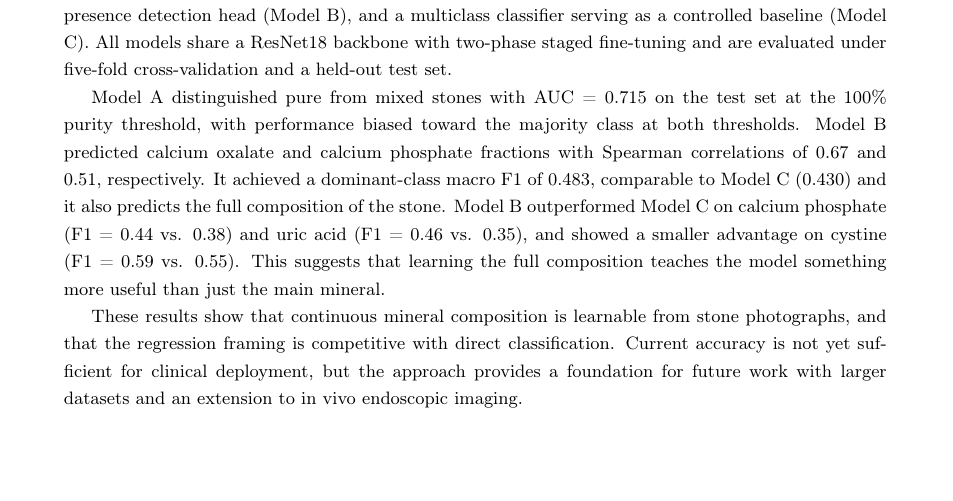
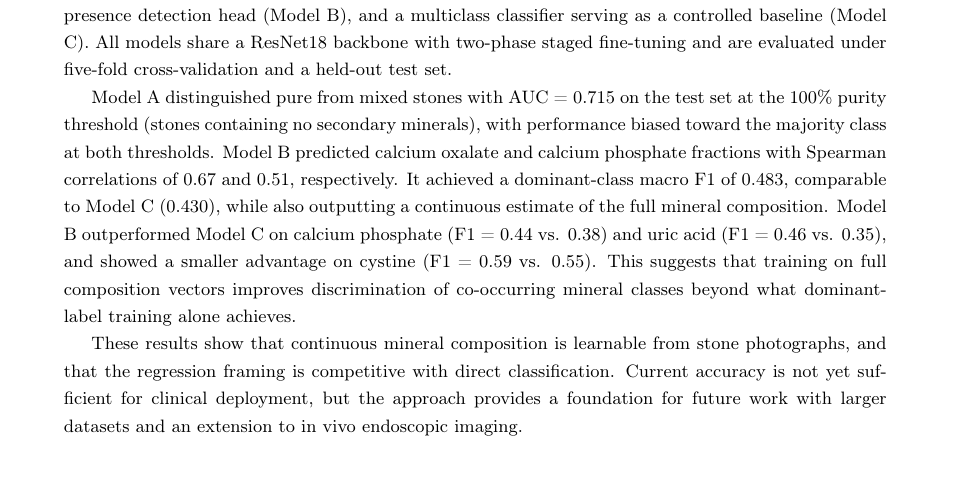
Before and after one commit to Dirk-11/thesis-writing-umc, a LaTeX paper (main.tex): part of page 2 of 17, cut so that both start at the same text, the shorter picture padded with empty space. Compiled offline with pdfLaTeX.

Commit message:
Address supervisor feedback on abstract paragraph 3
- Define '100% purity threshold' inline for readers unfamiliar with the term
- Rewrite awkward 'and it also predicts' clause
- Replace vague 'something more useful' with specific claim about co-occurring mineral discrimination

Co-Authored-By: Claude Sonnet 4.6 <noreply@anthropic.com>

```diff
--- a/main.tex
+++ b/main.tex
@@ -107,7 +107,7 @@ Kidney stone composition determines treatment strategy and recurrence risk, yet
 
 Three models were trained on 414 stones: a binary pure/mixed classifier (Model A), a compositional regression model predicting five-class mineral fractions using KL divergence loss with an auxiliary presence detection head (Model B), and a multiclass classifier serving as a controlled baseline (Model C). All models share a ResNet18 backbone with two-phase staged fine-tuning and are evaluated under five-fold cross-validation and a held-out test set.
 
-Model A distinguished pure from mixed stones with AUC = 0.715 on the test set at the 100\% purity threshold, with performance biased toward the majority class at both thresholds. Model B predicted calcium oxalate and calcium phosphate fractions with Spearman correlations of 0.67 and 0.51, respectively. It achieved a dominant-class macro F1 of 0.483, comparable to Model C (0.430) and it also predicts the full composition of the stone. Model B outperformed Model C on calcium phosphate (F1 = 0.44 vs. 0.38) and uric acid (F1 = 0.46 vs. 0.35), and showed a smaller advantage on cystine (F1 = 0.59 vs. 0.55). This suggests that learning the full composition teaches the model something more useful than just the main mineral.
+Model A distinguished pure from mixed stones with AUC = 0.715 on the test set at the 100\% purity threshold (stones containing no secondary minerals), with performance biased toward the majority class at both thresholds. Model B predicted calcium oxalate and calcium phosphate fractions with Spearman correlations of 0.67 and 0.51, respectively. It achieved a dominant-class macro F1 of 0.483, comparable to Model C (0.430), while also outputting a continuous estimate of the full mineral composition. Model B outperformed Model C on calcium phosphate (F1 = 0.44 vs. 0.38) and uric acid (F1 = 0.46 vs. 0.35), and showed a smaller advantage on cystine (F1 = 0.59 vs. 0.55). This suggests that training on full composition vectors improves discrimination of co-occurring mineral classes beyond what dominant-label training alone achieves.
 
 These results show that continuous mineral composition is learnable from stone photographs, and that the regression framing is competitive with direct classification. Current accuracy is not yet sufficient for clinical deployment, but the approach provides a foundation for future work with larger datasets and an extension to in vivo endoscopic imaging.
 \end{abstract}
```
